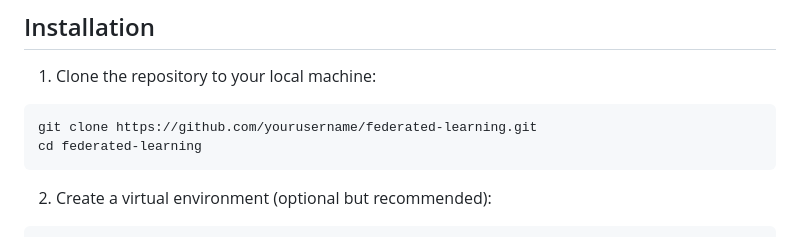
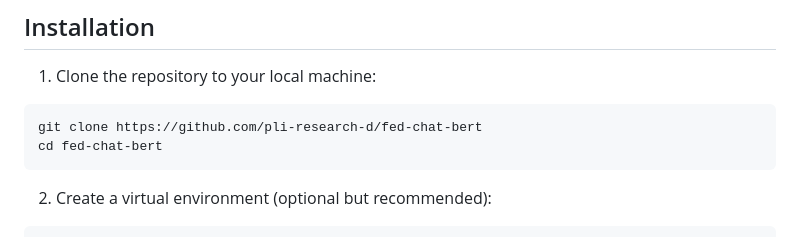
Before and after one commit to sancr8/fed-chat-bert, a Markdown page: readme.md, the part around the change. Drawn GitHub-style.

Commit message:
Update readme.md
minor updates

````diff
--- a/readme.md
+++ b/readme.md
@@ -32,8 +32,8 @@ You can install the required Python packages using the `requirements.txt` file.
 1. Clone the repository to your local machine:
 
 ```
-git clone https://github.com/yourusername/federated-learning.git
-cd federated-learning
+git clone https://github.com/pli-research-d/fed-chat-bert
+cd fed-chat-bert
 ```
 
 2. Create a virtual environment (optional but recommended):
````
